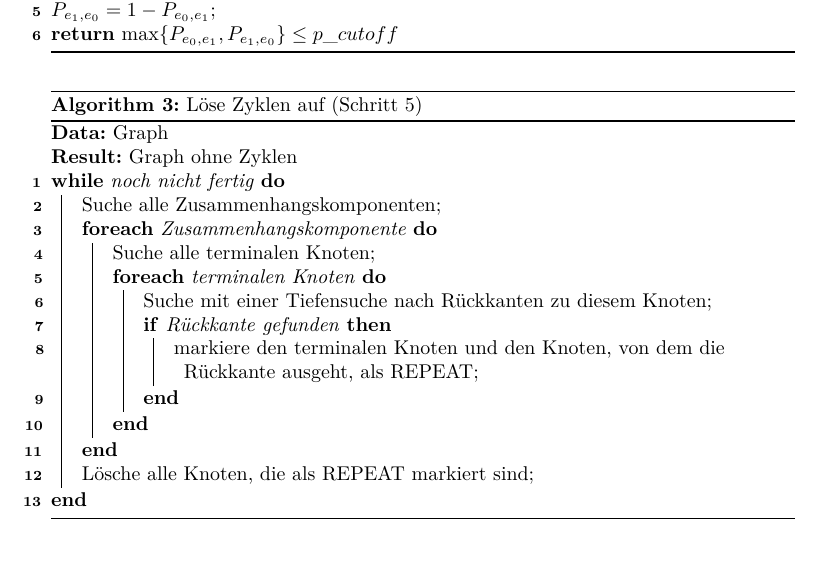
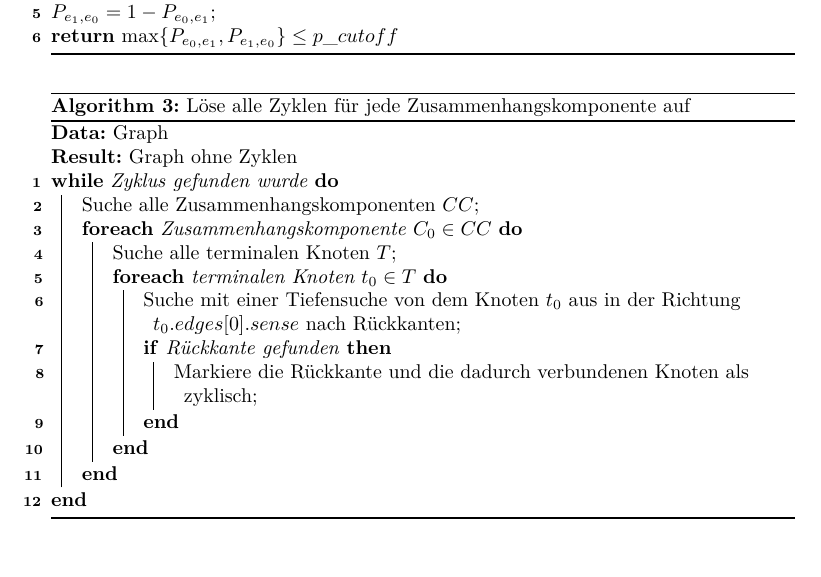
Before and after one commit to dorleosterode/gt-scaffold, a LaTeX paper (doc/ausarbeitung.tex): part of page 11 of 14, cut so that both start at the same text. Compiled offline with pdfLaTeX.

Commit message:
algorithmus zur zyklendetektion verbessert und angepasst

```diff
--- a/doc/ausarbeitung.tex
+++ b/doc/ausarbeitung.tex
@@ -463,21 +463,22 @@ ersichtlich wird. \todo{gehört dieser Abschnitt evtl in die Diskussion?}
 \begin{algorithm}[H]
   \KwData{Graph}
   \KwResult{Graph ohne Zyklen}
-  \While{noch nicht fertig}{
-  Suche alle Zusammenhangskomponenten\;
-  \ForEach{Zusammenhangskomponente}{
-    Suche alle terminalen Knoten\;
-    \ForEach{terminalen Knoten}{
-      Suche mit einer Tiefensuche nach Rückkanten zu diesem Knoten\;
+  \While{Zyklus gefunden wurde}{
+  Suche alle Zusammenhangskomponenten $CC$\;
+  \ForEach{Zusammenhangskomponente $C_0 \in CC$}{
+    Suche alle terminalen Knoten $T$\;
+    \ForEach{terminalen Knoten $t_0 \in T$}{
+      Suche mit einer Tiefensuche von dem Knoten $t_0$ aus in der
+      Richtung $t_0.edges[0].sense$ nach Rückkanten\;
       \If{Rückkante gefunden}{
-        markiere den terminalen Knoten und den Knoten, von dem die
-        Rückkante ausgeht, als REPEAT\;
+        Markiere die Rückkante und die dadurch verbundenen Knoten
+        als zyklisch\;
         }
       }
     }
-  Lösche alle Knoten, die als REPEAT markiert sind\;
   }
-  \caption{\label{alg: Zyklen}Löse Zyklen auf (Schritt 5)}
+  \caption{\label{alg: Zyklen}Löse alle Zyklen für jede
+    Zusammenhangskomponente auf}
 \end{algorithm}
 
 \begin{algorithm}[H]
```
